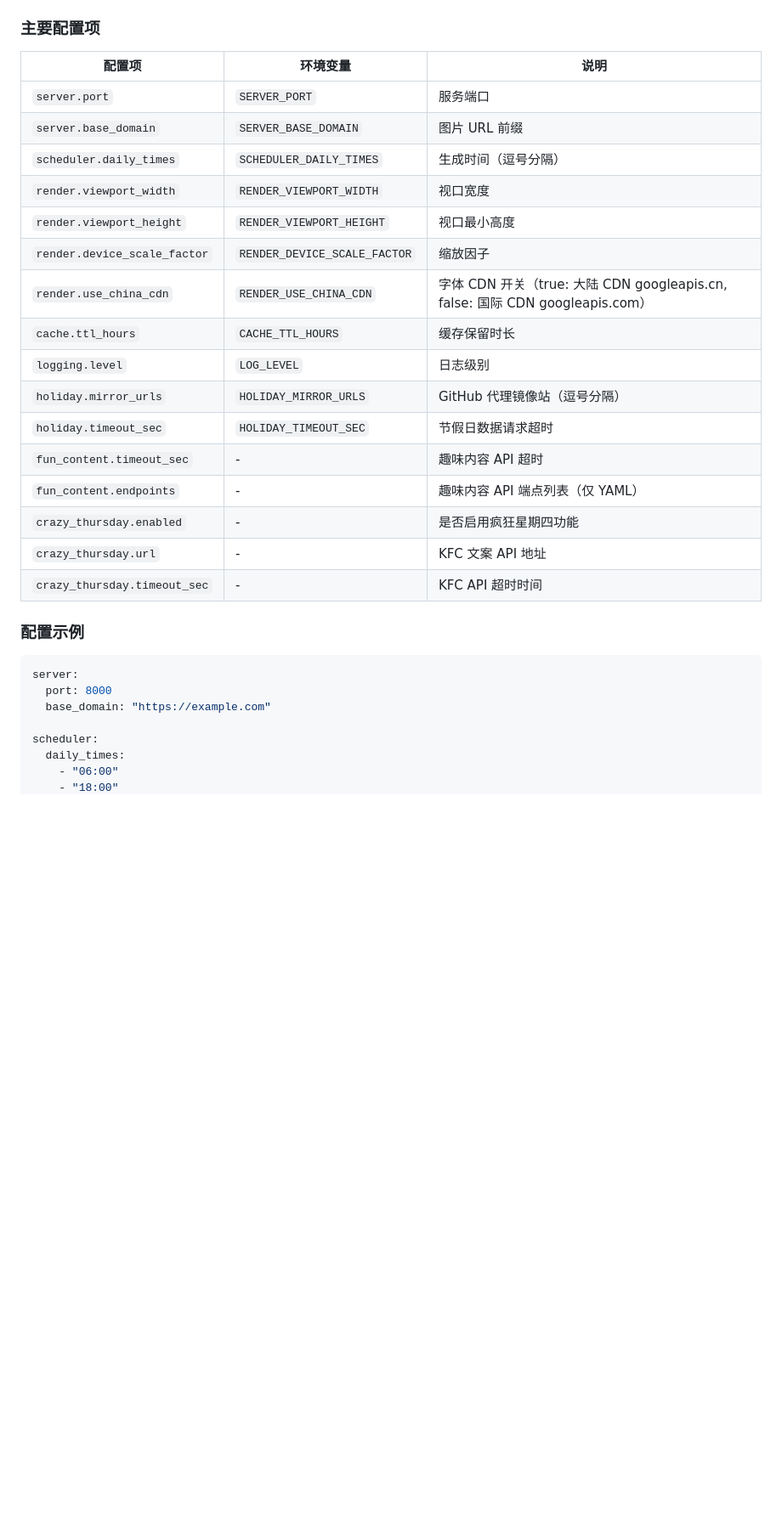
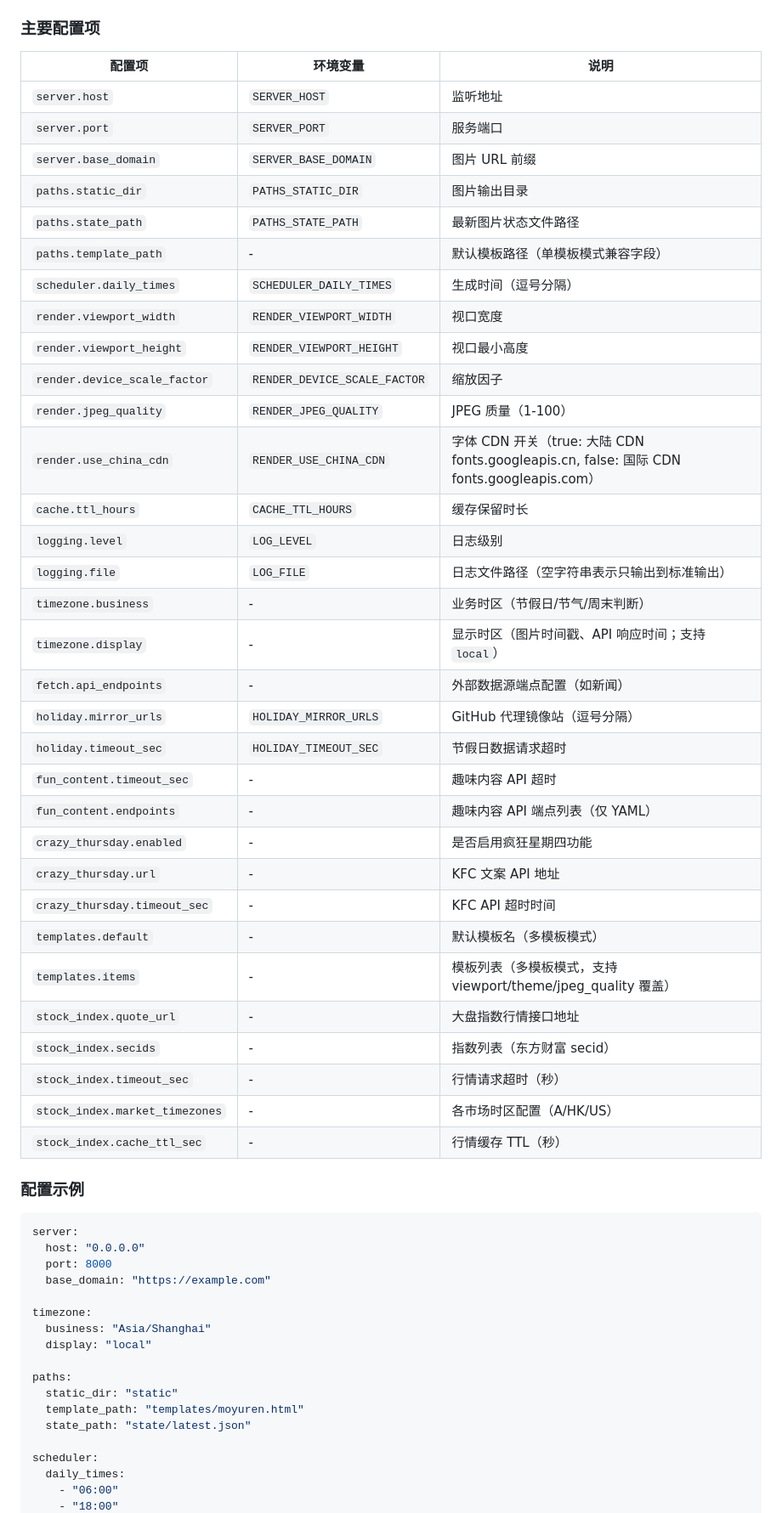
Before and after one commit to MR-MonkeyRay/moyuren_server, a Markdown page: README.md, the part around one of its changes. Shown at 85% size. Rendered like a GitHub page; blank space fills up the shorter version.

Commit message:
docs: update README

````diff
--- a/README.md
+++ b/README.md
@@ -230,15 +230,24 @@ sudo chown -R 1000:1000 static state logs
 
 | 配置项 | 环境变量 | 说明 |
 | ------ | -------- | ---- |
+| `server.host` | `SERVER_HOST` | 监听地址 |
 | `server.port` | `SERVER_PORT` | 服务端口 |
 | `server.base_domain` | `SERVER_BASE_DOMAIN` | 图片 URL 前缀 |
+| `paths.static_dir` | `PATHS_STATIC_DIR` | 图片输出目录 |
+| `paths.state_path` | `PATHS_STATE_PATH` | 最新图片状态文件路径 |
+| `paths.template_path` | - | 默认模板路径（单模板模式兼容字段） |
 | `scheduler.daily_times` | `SCHEDULER_DAILY_TIMES` | 生成时间（逗号分隔） |
 | `render.viewport_width` | `RENDER_VIEWPORT_WIDTH` | 视口宽度 |
 | `render.viewport_height` | `RENDER_VIEWPORT_HEIGHT` | 视口最小高度 |
 | `render.device_scale_factor` | `RENDER_DEVICE_SCALE_FACTOR` | 缩放因子 |
-| `render.use_china_cdn` | `RENDER_USE_CHINA_CDN` | 字体 CDN 开关（true: 大陆 CDN googleapis.cn, false: 国际 CDN googleapis.com） |
+| `render.jpeg_quality` | `RENDER_JPEG_QUALITY` | JPEG 质量（1-100） |
+| `render.use_china_cdn` | `RENDER_USE_CHINA_CDN` | 字体 CDN 开关（true: 大陆 CDN fonts.googleapis.cn, false: 国际 CDN fonts.googleapis.com） |
 | `cache.ttl_hours` | `CACHE_TTL_HOURS` | 缓存保留时长 |
 | `logging.level` | `LOG_LEVEL` | 日志级别 |
+| `logging.file` | `LOG_FILE` | 日志文件路径（空字符串表示只输出到标准输出） |
+| `timezone.business` | - | 业务时区（节假日/节气/周末判断） |
+| `timezone.display` | - | 显示时区（图片时间戳、API 响应时间；支持 `local`） |
+| `fetch.api_endpoints` | - | 外部数据源端点配置（如新闻） |
 | `holiday.mirror_urls` | `HOLIDAY_MIRROR_URLS` | GitHub 代理镜像站（逗号分隔） |
 | `holiday.timeout_sec` | `HOLIDAY_TIMEOUT_SEC` | 节假日数据请求超时 |
 | `fun_content.timeout_sec` | - | 趣味内容 API 超时 |
@@ -246,13 +255,30 @@ sudo chown -R 1000:1000 static state logs
 | `crazy_thursday.enabled` | - | 是否启用疯狂星期四功能 |
 | `crazy_thursday.url` | - | KFC 文案 API 地址 |
 | `crazy_thursday.timeout_sec` | - | KFC API 超时时间 |
+| `templates.default` | - | 默认模板名（多模板模式） |
+| `templates.items` | - | 模板列表（多模板模式，支持 viewport/theme/jpeg_quality 覆盖） |
+| `stock_index.quote_url` | - | 大盘指数行情接口地址 |
+| `stock_index.secids` | - | 指数列表（东方财富 secid） |
+| `stock_index.timeout_sec` | - | 行情请求超时（秒） |
+| `stock_index.market_timezones` | - | 各市场时区配置（A/HK/US） |
+| `stock_index.cache_ttl_sec` | - | 行情缓存 TTL（秒） |
 
 ### 配置示例
 
 ```yaml
 server:
+  host: "0.0.0.0"
   port: 8000
   base_domain: "https://example.com"
+
+timezone:
+  business: "Asia/Shanghai"
+  display: "local"
+
+paths:
+  static_dir: "static"
+  template_path: "templates/moyuren.html"
+  state_path: "state/latest.json"
 
 scheduler:
   daily_times:
````
Also changed, not shown: other parts of README.md (+19 -0 lines).
